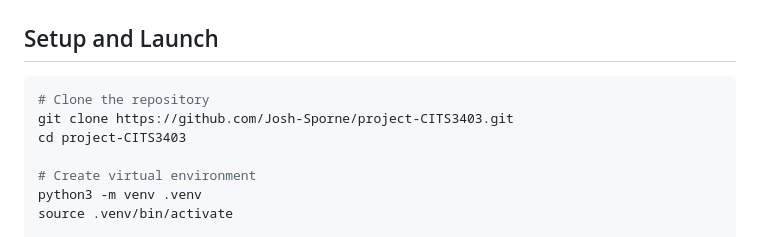
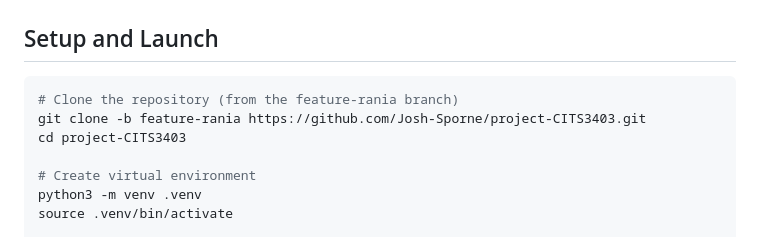
Before and after one commit to Josh-Sporne/project-CITS3403, a Markdown page: README.md, the part around the change. Drawn GitHub-style.

Commit message:
Update README clone command to use feature-rania branch

````diff
--- a/README.md
+++ b/README.md
@@ -95,8 +95,8 @@ project-CITS3403-1/
 ## Setup and Launch
 
 ```bash
-# Clone the repository
-git clone https://github.com/Josh-Sporne/project-CITS3403.git
+# Clone the repository (from the feature-rania branch)
+git clone -b feature-rania https://github.com/Josh-Sporne/project-CITS3403.git
 cd project-CITS3403
 
 # Create virtual environment
````
